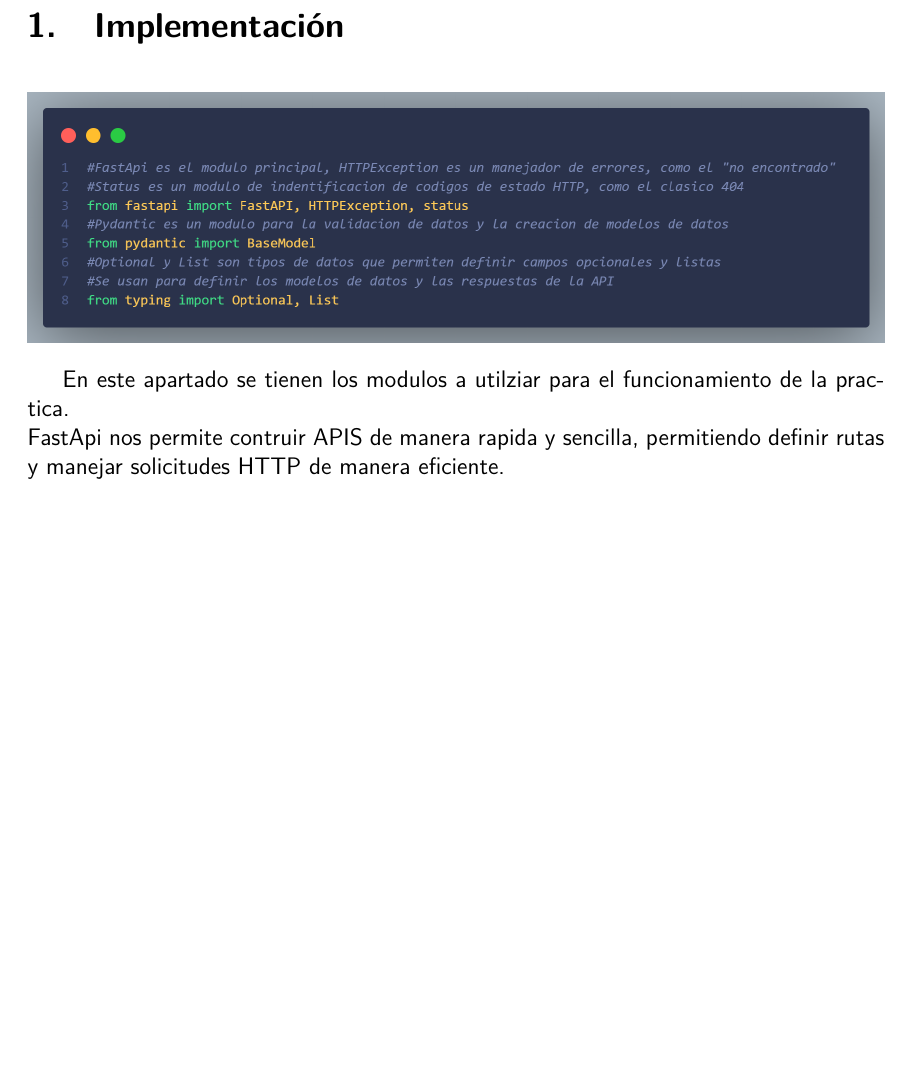
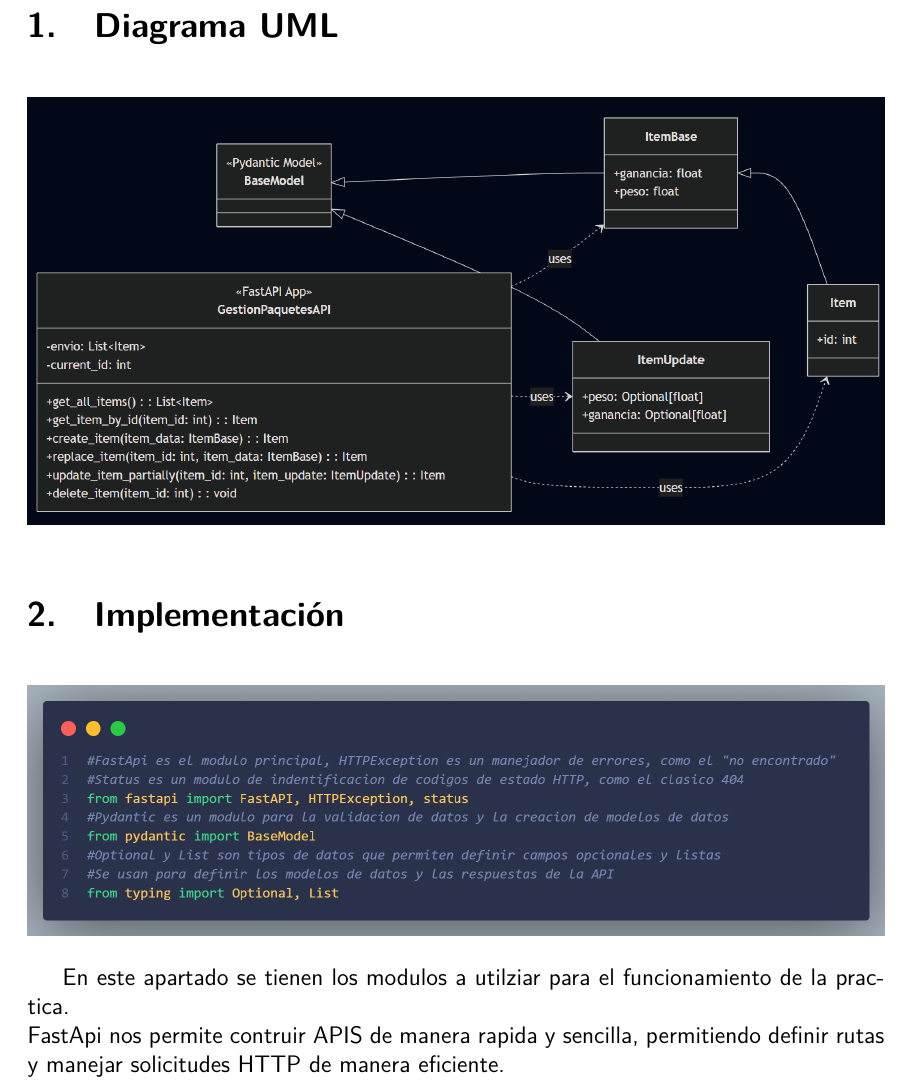
Before and after one commit to GamesRack/Practica2_WEB, a LaTeX document (Latex/Practica2.tex): part of page 2 of 3 before the commit and part of page 2 of 4 after it, cut at the place of the change, the shorter picture padded with empty space. Compiled offline with pdfLaTeX.

Commit message:
Version 2.7 Diagrama ya colocado

```diff
--- a/Latex/Practica2.tex
+++ b/Latex/Practica2.tex
@@ -67,6 +67,11 @@
     \vspace{1cm}
 \end{titlepage}
 
+\section{Diagrama UML}
+\begin{figure}[h!]
+    \centering
+    \includegraphics[width=1\textwidth]{Imagenes/Diagrama UML.png}
+\end{figure}
 \section{Implementación}
 \begin{figure}[h!]
     \centering
```
Also changed, not shown: Latex/Practica2.pdf, 6 other files.
